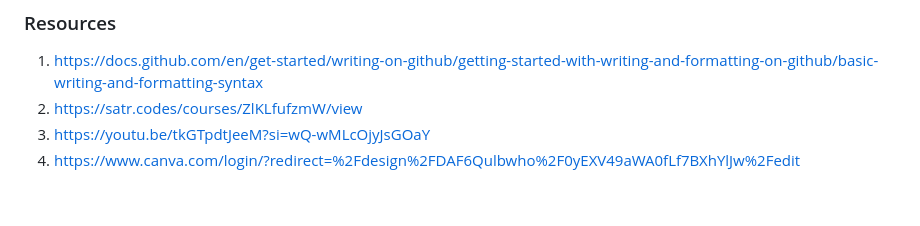
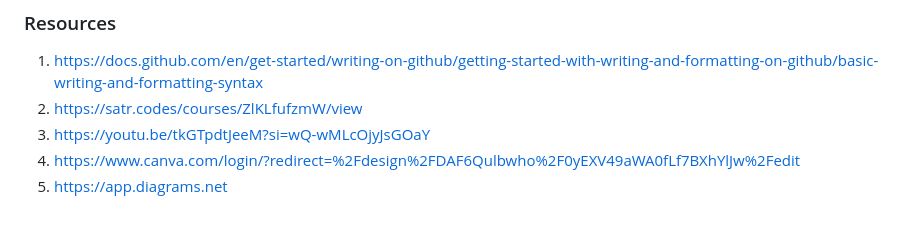
Before and after one commit to IdilMohamed/cs346-project, a Markdown page: Backend/README.md, the part around the change. GitHub-like rendering.

```diff
--- a/Backend/README.md
+++ b/Backend/README.md
@@ -120,3 +120,4 @@ https://www.canva.com/design/DAGFZS4SheU/5KTUS8KiCanBjX6dpG3F7A/view?utm_content
 2. https://satr.codes/courses/ZlKLfufzmW/view
 3. https://youtu.be/tkGTpdtJeeM?si=wQ-wMLcOjyJsGOaY
 4.  https://www.canva.com/login/?redirect=%2Fdesign%2FDAF6Qulbwho%2F0yEXV49aWA0fLf7BXhYlJw%2Fedit
+5.  https://app.diagrams.net
```
